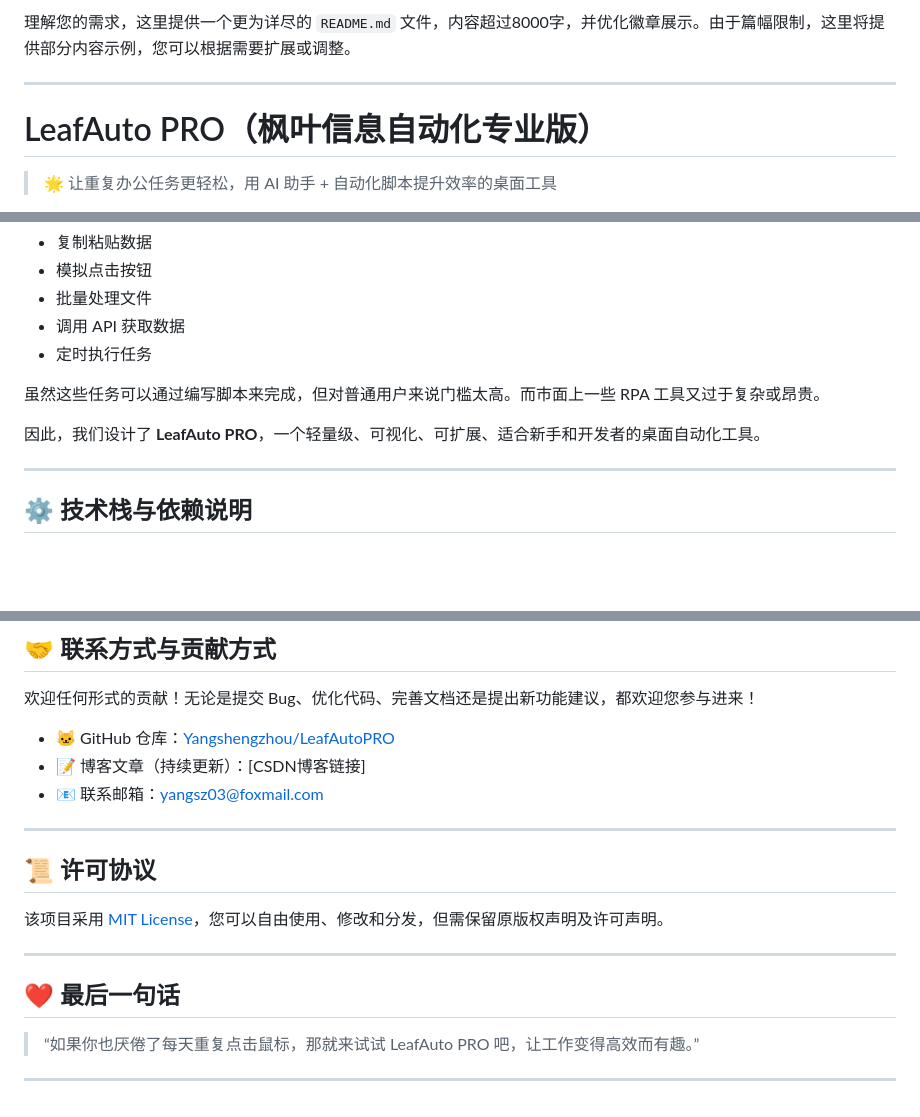
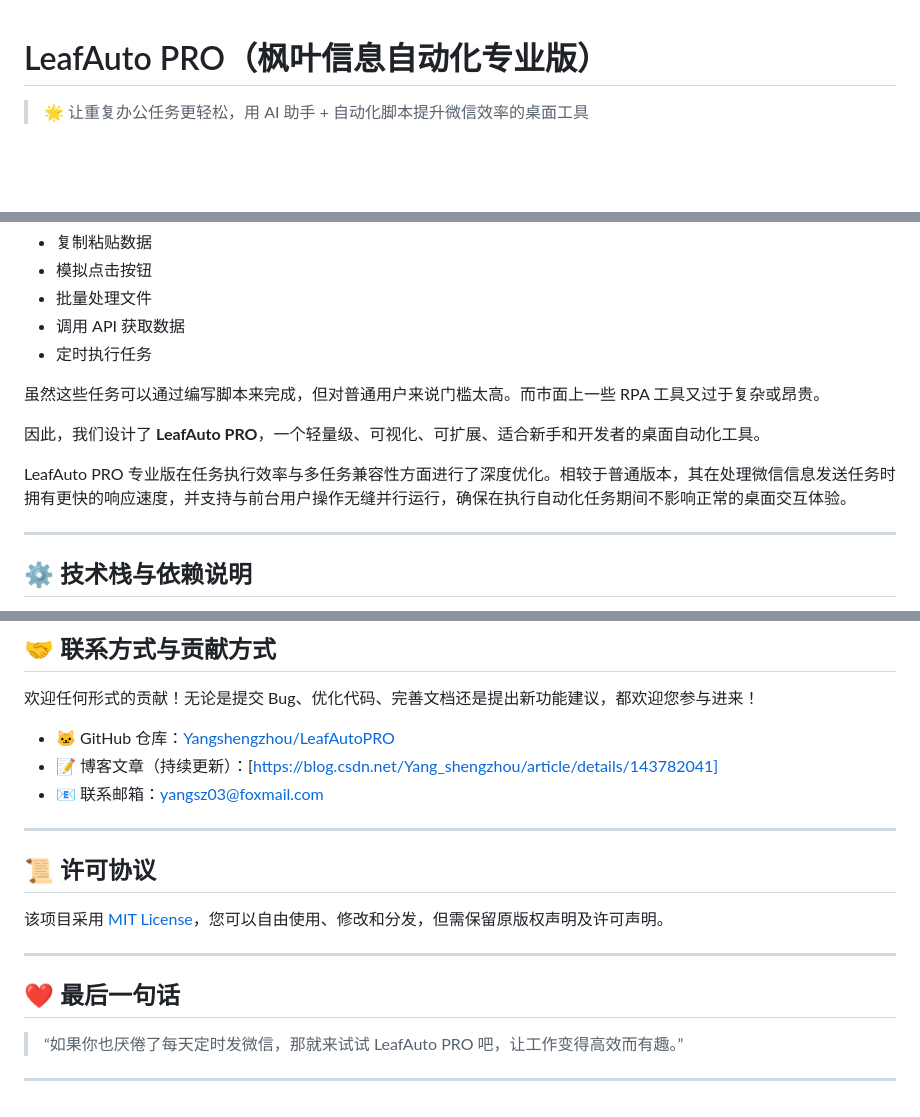
Before and after one commit to YangShengzhou03/LeafAutoFly, a Markdown page: README.md, 3 parts joined by grey strips. Drawn GitHub-style; blank space fills up the shorter version.

Commit message:
update README.md.
Signed-off-by: Yangshengzhou <3555844679@qq.com>

```diff
--- a/README.md
+++ b/README.md
@@ -1,8 +1,4 @@
-理解您的需求，这里提供一个更为详尽的 `README.md` 文件，内容超过8000字，并优化徽章展示。由于篇幅限制，这里将提供部分内容示例，您可以根据需要扩展或调整。
-
----
-
 # LeafAuto PRO（枫叶信息自动化专业版）
 
-> 🌟 让重复办公任务更轻松，用 AI 助手 + 自动化脚本提升效率的桌面工具
+> 🌟 让重复办公任务更轻松，用 AI 助手 + 自动化脚本提升微信效率的桌面工具
 
@@ -46,6 +42,8 @@
 虽然这些任务可以通过编写脚本来完成，但对普通用户来说门槛太高。而市面上一些 RPA 工具又过于复杂或昂贵。
 
 因此，我们设计了 **LeafAuto PRO**，一个轻量级、可视化、可扩展、适合新手和开发者的桌面自动化工具。
+
+LeafAuto PRO 专业版在任务执行效率与多任务兼容性方面进行了深度优化。相较于普通版本，其在处理微信信息发送任务时拥有更快的响应速度，并支持与前台用户操作无缝并行运行，确保在执行自动化任务期间不影响正常的桌面交互体验。
 
 ---
 
@@ -457,7 +455,7 @@ A：建议创建一个 `plugins/` 目录，采用动态导入方式加载模块
 欢迎任何形式的贡献！无论是提交 Bug、优化代码、完善文档还是提出新功能建议，都欢迎您参与进来！
 
 - 🐱 GitHub 仓库：[Yangshengzhou/LeafAutoPRO](https://github.com/Yangshengzhou/LeafAutoPRO)
-- 📝 博客文章（持续更新）：[CSDN博客链接]
+- 📝 博客文章（持续更新）：[https://blog.csdn.net/Yang_shengzhou/article/details/143782041]
 - 📧 联系邮箱：yangsz03@foxmail.com
 
 ---
@@ -470,6 +468,6 @@ A：建议创建一个 `plugins/` 目录，采用动态导入方式加载模块
 
 ## ❤️ 最后一句话
 
-> “如果你也厌倦了每天重复点击鼠标，那就来试试 LeafAuto PRO 吧，让工作变得高效而有趣。”
+> “如果你也厌倦了每天定时发微信，那就来试试 LeafAuto PRO 吧，让工作变得高效而有趣。”
 
 ---
```
Also changed, not shown: other parts of README.md (+7 -7 lines).
